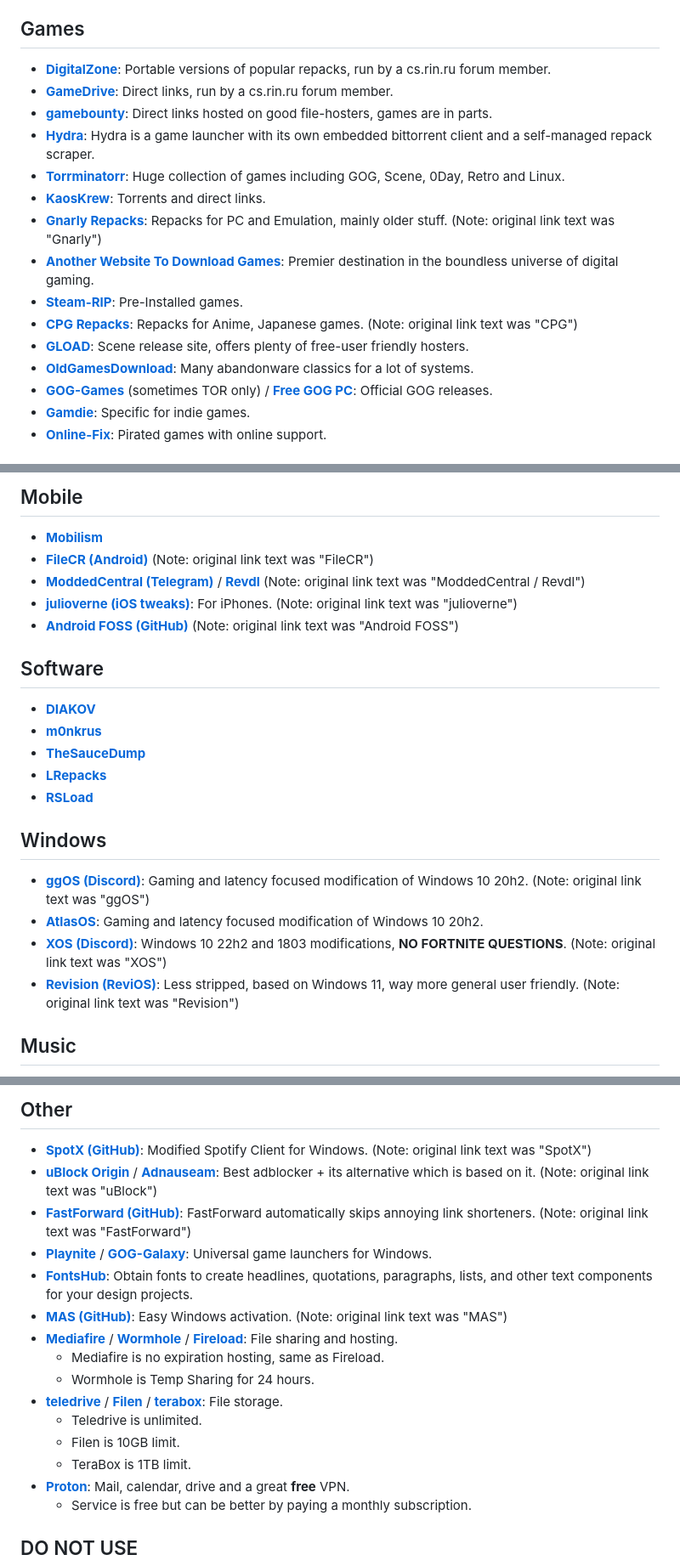
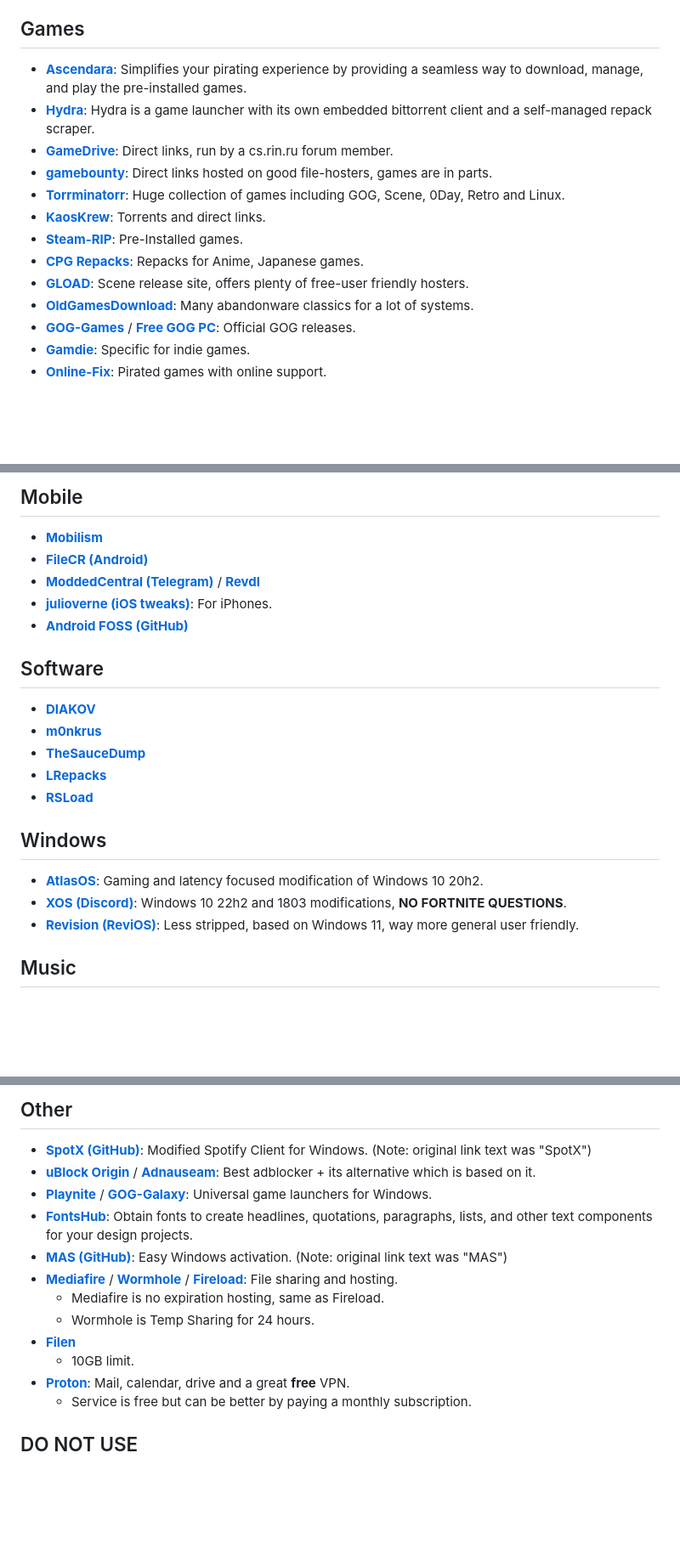
Before and after one commit to fernbacher/forged-blog, a Markdown page: posts/piracy.md, 3 parts joined by grey strips. Shown: that part at 85% size. GitHub-like rendering; blank space fills up the shorter version.

```diff
--- a/posts/piracy.md
+++ b/posts/piracy.md
@@ -22,19 +22,17 @@ featured: true
 
 ## Games
 
-* **[DigitalZone](https://digitalzone.vercel.app/games)**: Portable versions of popular repacks, run by a cs.rin.ru forum member.
+* **[Ascendara](https://ascendara.app/)**: Simplifies your pirating experience by providing a seamless way to download, manage, and play the pre-installed games.
+* **[Hydra](https://github.com/hydralauncher/hydra)**: Hydra is a game launcher with its own embedded bittorrent client and a self-managed repack scraper.
 * **[GameDrive](https://gamedrive.org)**: Direct links, run by a cs.rin.ru forum member.
 * **[gamebounty](https://gamebounty.world/)**: Direct links hosted on good file-hosters, games are in parts.
-* **[Hydra](https://github.com/hydralauncher/hydra)**: Hydra is a game launcher with its own embedded bittorrent client and a self-managed repack scraper.
 * **[Torrminatorr](https://torrminatorr.com/)**: Huge collection of games including GOG, Scene, 0Day, Retro and Linux.
 * **[KaosKrew](https://kaoskrew.org/)**: Torrents and direct links.
-* **[Gnarly Repacks](https://rentry.org/gnarly_repacks)**: Repacks for PC and Emulation, mainly older stuff. (Note: original link text was "Gnarly")
-* **[Another Website To Download Games](https://awtdg.site)**: Premier destination in the boundless universe of digital gaming.
 * **[Steam-RIP](https://steamrip.com/)**: Pre-Installed games.
-* **[CPG Repacks](https://cpgrepacks.site/)**: Repacks for Anime, Japanese games. (Note: original link text was "CPG")
+* **[CPG Repacks](https://cpgrepacks.site/)**: Repacks for Anime, Japanese games.
 * **[GLOAD](https://gload.to/)**: Scene release site, offers plenty of free-user friendly hosters.
 * **[OldGamesDownload](https://oldgamesdownload.com/)**: Many abandonware classics for a lot of systems.
-* **[GOG-Games](https://www.gog-games.to)** (sometimes TOR only) / **[Free GOG PC](https://freegogpcgames.com)**: Official GOG releases.
+* **[GOG-Games](https://www.gog-games.to)** / **[Free GOG PC](https://freegogpcgames.com)**: Official GOG releases.
 * **[Gamdie](https://gamdie.com)**: Specific for indie games.
 * **[Online-Fix](https://online-fix.me)**: Pirated games with online support.
 
@@ -49,10 +47,10 @@ featured: true
 ## Mobile
 
 * **[Mobilism](https://forum.mobilism.org/index.php)**
-* **[FileCR (Android)](https://filecr.com/android/?id=368775758650)** (Note: original link text was "FileCR")
-* **[ModdedCentral (Telegram)](https://t.me/ModdedCentral)** / **[Revdl](https://www.revdl.com)** (Note: original link text was "ModdedCentral / Revdl")
-* **[julioverne (iOS tweaks)](https://julioverne.github.io)**: For iPhones. (Note: original link text was "julioverne")
-* **[Android FOSS (GitHub)](https://github.com/offa/android-foss)** (Note: original link text was "Android FOSS")
+* **[FileCR (Android)](https://filecr.com/android/?id=368775758650)**
+* **[ModdedCentral (Telegram)](https://t.me/ModdedCentral)** / **[Revdl](https://www.revdl.com)**
+* **[julioverne (iOS tweaks)](https://julioverne.github.io)**: For iPhones.
+* **[Android FOSS (GitHub)](https://github.com/offa/android-foss)**
 
 ## Software
 
@@ -64,10 +62,9 @@ featured: true
 
 ## Windows
 
-* **[ggOS (Discord)](https://discord.gg/ggos)**: Gaming and latency focused modification of Windows 10 20h2. (Note: original link text was "ggOS")
 * **[AtlasOS](https://atlasos.net/)**: Gaming and latency focused modification of Windows 10 20h2.
-* **[XOS (Discord)](https://discord.gg/XTYEjZNPgX)**: Windows 10 22h2 and 1803 modifications, **NO FORTNITE QUESTIONS**. (Note: original link text was "XOS")
-* **[Revision (ReviOS)](https://revi.cc)**: Less stripped, based on Windows 11, way more general user friendly. (Note: original link text was "Revision")
+* **[XOS (Discord)](https://discord.gg/XTYEjZNPgX)**: Windows 10 22h2 and 1803 modifications, **NO FORTNITE QUESTIONS**.
+* **[Revision (ReviOS)](https://revi.cc)**: Less stripped, based on Windows 11, way more general user friendly.
 
 ## Music
 
@@ -105,18 +102,15 @@ featured: true
 ## Other
 
 * **[SpotX (GitHub)](https://github.com/amd64fox/SpotX)**: Modified Spotify Client for Windows. (Note: original link text was "SpotX")
-* **[uBlock Origin](https://github.com/gorhill/uBlock#installation)** / **[Adnauseam](https://adnauseam.io/)**: Best adblocker + its alternative which is based on it. (Note: original link text was "uBlock")
-* **[FastForward (GitHub)](https://github.com/FastForwardTeam/FastForward)**: FastForward automatically skips annoying link shorteners. (Note: original link text was "FastForward")
+* **[uBlock Origin](https://github.com/gorhill/uBlock#installation)** / **[Adnauseam](https://adnauseam.io/)**: Best adblocker + its alternative which is based on it.
 * **[Playnite](https://playnite.link)** / **[GOG-Galaxy](https://www.gog.com/galaxy)**: Universal game launchers for Windows.
 * **[FontsHub](https://fontshub.pro)**: Obtain fonts to create headlines, quotations, paragraphs, lists, and other text components for your design projects.
 * **[MAS (GitHub)](https://github.com/massgravel/Microsoft-Activation-Scripts)**: Easy Windows activation. (Note: original link text was "MAS")
 * **[Mediafire](https://www.mediafire.com)** / **[Wormhole](https://wormhole.app)** / **[Fireload](https://www.fireload.com)**: File sharing and hosting.
     * Mediafire is no expiration hosting, same as Fireload.
     * Wormhole is Temp Sharing for 24 hours.
-* **[teledrive](https://teledriveapp.com)** / **[Filen](https://filen.io)** / **[terabox](https://www.terabox.com)**: File storage.
-    * Teledrive is unlimited.
-    * Filen is 10GB limit.
-    * TeraBox is 1TB limit.
+* **[Filen](https://filen.io)**
+    * 10GB limit.
 * **[Proton](https://proton.me)**: Mail, calendar, drive and a great **free** VPN.
     * Service is free but can be better by paying a monthly subscription.
 
```
